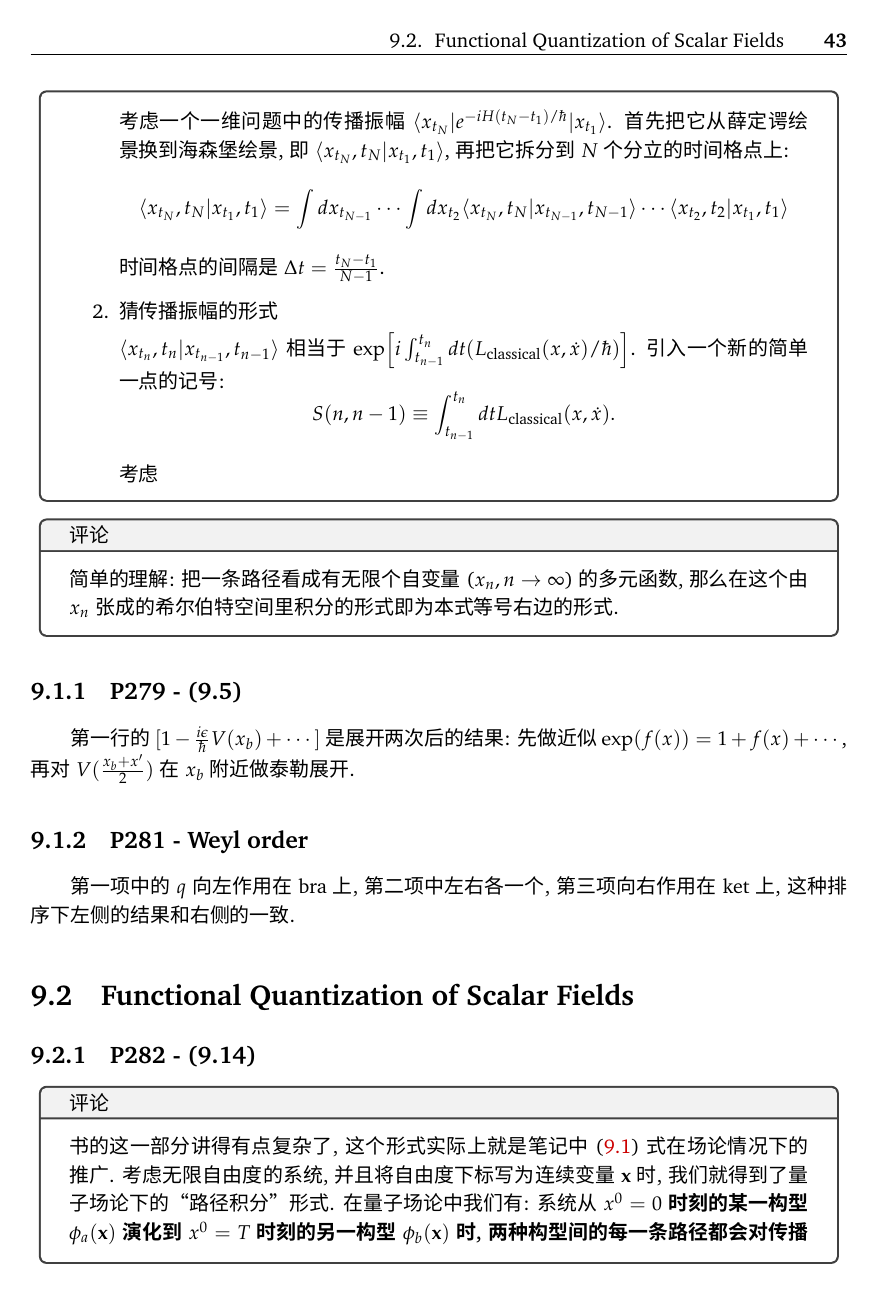
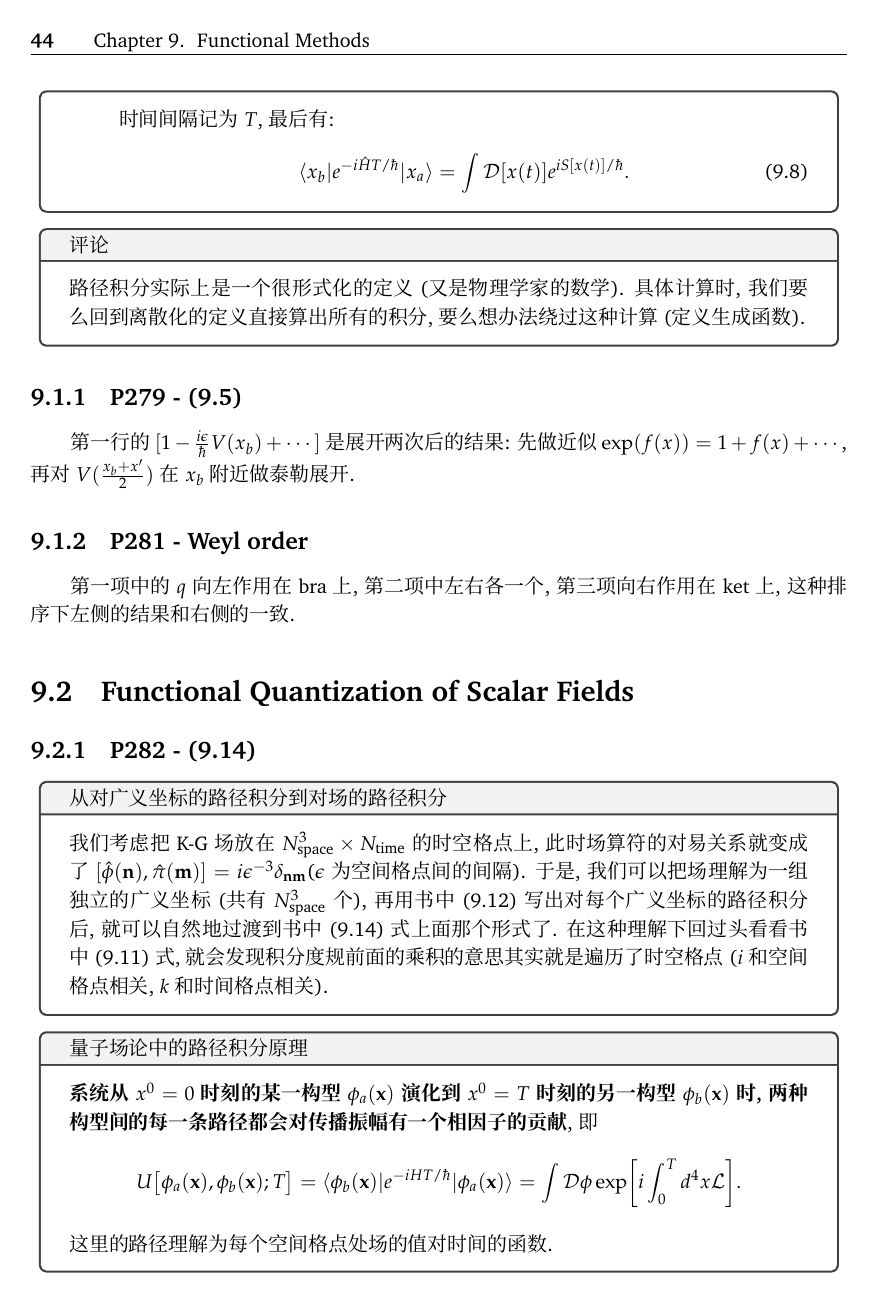
Before and after one commit to tinikov/peskin-note, a LaTeX book (peskin-note.tex, which reads src/chap09.tex): page 51 of 79 before the commit and page 52 of 80 after it. Compiled offline with XeLaTeX; a missing font is replaced by an installed copy or a similar font.

Commit message:
完成了路径积分部分的更新

```diff
--- a/peskin-note.tex
+++ b/peskin-note.tex
@@ -20,7 +20,7 @@
   "2776->"277F,    %
   "24EB->"24F4     %
 }
-\setCJKmainfont[BoldFont = 思源黑体, ItalicFont = 华文楷体]{冬青黑体简体中文}
+\setCJKmainfont[BoldFont = 思源黑体, ItalicFont = 华文楷体]{思源宋体}
 \setCJKmonofont{兰亭黑-简}
 
 % 漂亮的数学字体
--- a/src/chap09.tex
+++ b/src/chap09.tex
@@ -111,6 +111 @@
 
-          考虑一个一维问题中的传播振幅$\langle x_{t_N}|e^{-iH(t_N-t_1)/\hbar}|x_{t_1} \rangle$.
-          首先把它从薛定谔绘景换到海森堡绘景, 即$\langle x_{t_N}, t_N|x_{t_1}, t_1 \rangle$, 再把它拆分到$N$个分立的时间格点上:
-          \begin{equation*}
-            \langle x_{t_N}, t_N|x_{t_1}, t_1 \rangle = \int dx_{t_{N-1}} \cdots \int dx_{t_2} \langle x_{t_N}, t_N|x_{t_{N-1}}, t_{N-1} \rangle \cdots \langle x_{t_2}, t_2|x_{t_1}, t_1 \rangle
-          \end{equation*}
@@ -117,8 +121,3 @@
           时间格点的间隔是$\Delta t = \frac{t_N-t_1}{N-1}$.
-    \item \textit{猜传播振幅的形式}
+    \item \textit{猜测传播振幅与作用量的关系}
 
-    $\langle x_{t_n}, t_n|x_{t_{n-1}}, t_{n-1} \rangle$相当于$\exp\Bigl[i\int_{t_{n-1}}^{t_n}dt (L_\text{classical}(x, \dot{x})/\hbar)\Bigr]$.
-    引入一个新的简单一点的记号:
-    \begin{equation*}
-      S(n,n-1) \equiv \int_{t_{n-1}}^{t_n}dt L_\text{classical}(x, \dot{x}).
-    \end{equation*}
@@ -125,2 +131 @@
 
-    考虑
@@ -127,8 +152,14 @@
+          而后为了和本书中(9.3)式的形式保持一致, 将起点记为$x_a$, 终点记为$x_b$, 总的时间间隔记为$T$, 最后有:
+          \begin{equation}
+            \langle x_b|e^{-i\hat{H}T/\hbar}|x_a \rangle = \int\mathcal{D}[x(t)]e^{iS[x(t)]/\hbar}.
+          \end{equation}
+
   \end{enumerate}
 \end{mybox}
 
 \begin{mybox}{评论}
-  简单的理解: 把一条路径看成有无限个自变量($x_n, n \rightarrow \infty$)的多元函数, 那么在这个由$x_n$张成的希尔伯特空间里积分的形式即为本式等号右边的形式.
+  路径积分实际上是一个很形式化的定义(又是物理学家的数学).
+  具体计算时, 我们要么回到离散化的定义直接算出所有的积分, 要么想办法绕过这种计算(定义生成函数).
 \end{mybox}
 
 \subsection{P279 - (9.5)}
@@ -143,13 +174,18 @@
 
 \subsection{P282 - (9.14)}
 
-\begin{mybox}{评论}
-  书的这一部分讲得有点复杂了, 这个形式实际上就是笔记中 \eqref{eq: path_nonfield} 式在场论情况下的推广.
-  考虑无限自由度的系统, 并且将自由度下标写为连续变量$\mathbf{x}$时, 我们就得到了量子场论下的“路径积分”形式.
-  在量子场论中我们有: 系统从\textbf{$x^0=0$时刻的某一构型$\phi_a(\mathbf{x})$演化到$x^0=T$时刻的另一构型$\phi_b(\mathbf{x})$时, 两种构型间的每一条路径都会对传播振幅有一个相因子的贡献}, 即
+\begin{mybox}{从对广义坐标的路径积分到对场的路径积分}
+  我们考虑把K-G场放在$N_\text{space}^3\times N_\text{time}$的时空格点上, 此时场算符的对易关系就变成了$[\hat{\phi}(\mathbf{n}),\hat{\pi}(\mathbf{m})] = i\epsilon^{-3}\delta_{\mathbf{n}\mathbf{m}}$($\epsilon$为空间格点间的间隔).
+  于是, 我们可以把场理解为一组独立的广义坐标(共有$N_\text{space}^3$个), 再用书中(9.12)写出对每个广义坐标的路径积分后, 就可以自然地过渡到书中(9.14)式上面那个形式了.
+  在这种理解下回过头看看书中(9.11)式, 就会发现积分度规前面的乘积的意思其实就是遍历了时空格点($i$和空间格点相关, $k$和时间格点相关).
+\end{mybox}
+
+\begin{mybox}{量子场论中的路径积分原理}
+  \textbf{系统从$x^0=0$时刻的某一构型$\phi_a(\mathbf{x})$演化到$x^0=T$时刻的另一构型$\phi_b(\mathbf{x})$时, 两种构型间的每一条路径都会对传播振幅有一个相因子的贡献}, 即
   \begin{equation*}
-    U\bigl[\phi_a(\mathbf{x}),\phi_b(\mathbf{x});T\bigr]=\langle \phi_b(\mathbf{x})|e^{-iHT/\hbar}|\phi_a(\mathbf{x}) \rangle = \int \mathcal{D}\phi \exp\biggl[i\int_{0}^{T} d^4x\mathcal{L}\biggr]
+    U\bigl[\phi_a(\mathbf{x}),\phi_b(\mathbf{x});T\bigr]=\langle \phi_b(\mathbf{x})|e^{-iHT/\hbar}|\phi_a(\mathbf{x}) \rangle = \int \mathcal{D}\phi \exp\biggl[i\int_{0}^{T} d^4x\mathcal{L}\biggr].
   \end{equation*}
+  这里的路径理解为每个空间格点处场的值对时间的函数.
 \end{mybox}
 
 \subsection{P285 - (9.21)及下面的一段话}
```
Also changed, not shown: README.md, peskin-note.pdf, src/chap09.tex (40 more changed lines).
